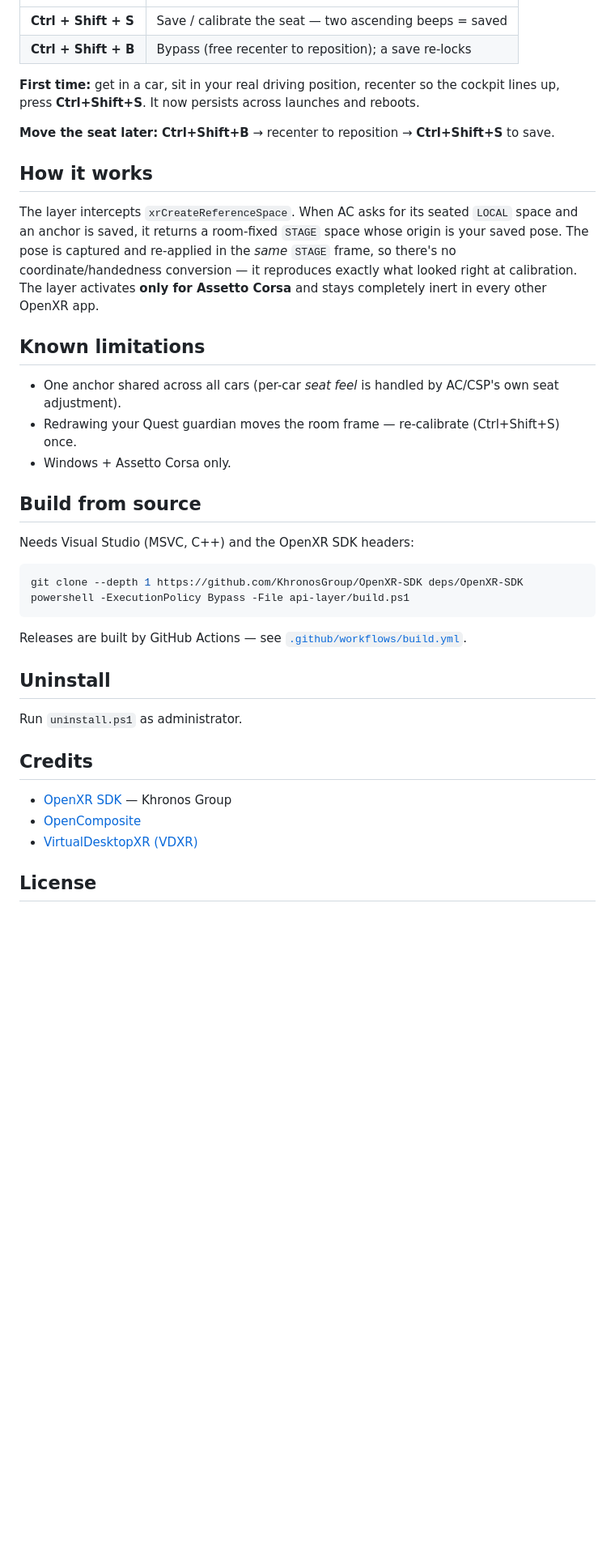
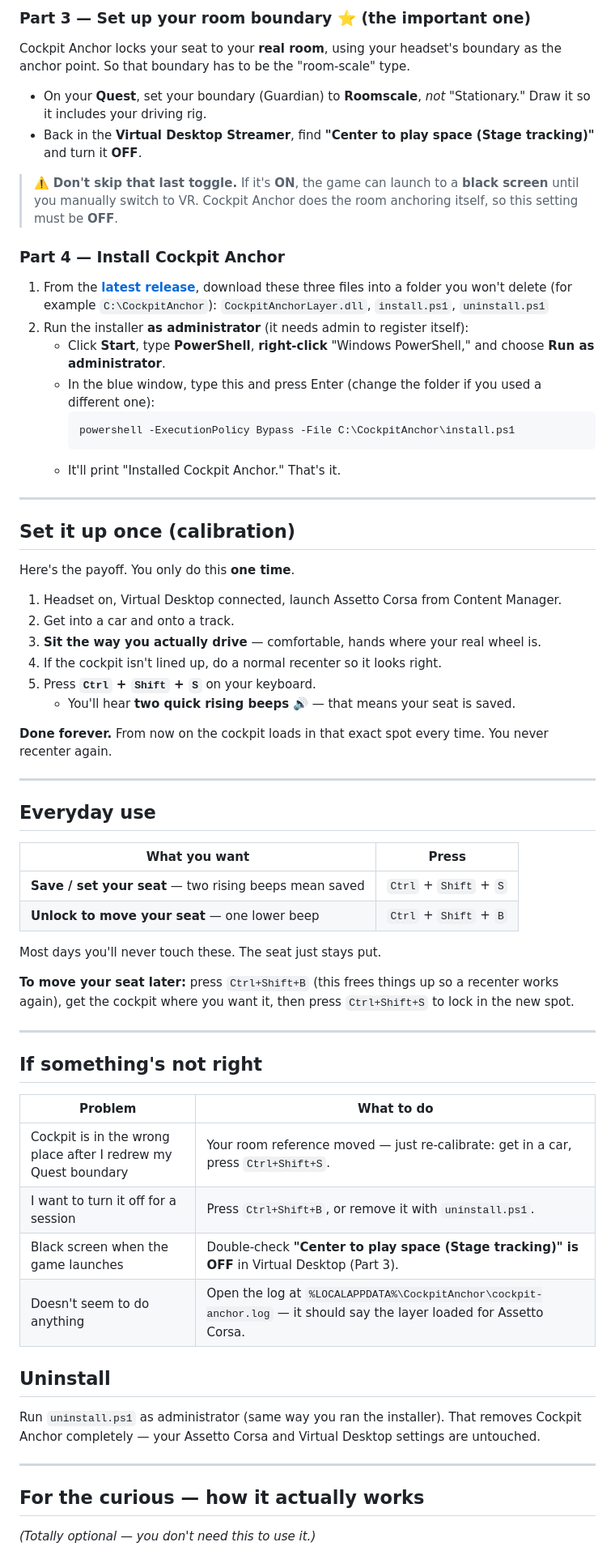
Before and after one commit to robogears/cockpit-anchor, a Markdown page: README.md, the part around one of its changes. Shown at 81% size. GitHub-like rendering; blank space fills up the shorter version.

````diff
--- a/README.md
+++ b/README.md
@@ -34,41 +67,70 @@ Native AC VR anchors to a *seated* origin that re-zeros to wherever your head is
+### Part 3 — Set up your room boundary ⭐ (the important one)
+
+Cockpit Anchor locks your seat to your **real room**, using your headset's boundary as the anchor point. So that boundary has to be the "room-scale" type.
+
+- On your **Quest**, set your boundary (Guardian) to **Roomscale**, *not* "Stationary." Draw it so it includes your driving rig.
+- Back in the **Virtual Desktop Streamer**, find **"Center to play space (Stage tracking)"** and turn it **OFF**.
+
+> ⚠️ **Don't skip that last toggle.** If it's **ON**, the game can launch to a **black screen** until you manually switch to VR. Cockpit Anchor does the room anchoring itself, so this setting must be **OFF**.
+
+### Part 4 — Install Cockpit Anchor
+
+1. From the **[latest release](../../releases/latest)**, download these three files into a folder you won't delete (for example `C:\CockpitAnchor`):
+   `CockpitAnchorLayer.dll`, `install.ps1`, `uninstall.ps1`
+2. Run the installer **as administrator** (it needs admin to register itself):
+   - Click **Start**, type **PowerShell**, **right-click** "Windows PowerShell," and choose **Run as administrator**.
+   - In the blue window, type this and press Enter (change the folder if you used a different one):
+     ```
+     powershell -ExecutionPolicy Bypass -File C:\CockpitAnchor\install.ps1
+     ```
+   - It'll print "Installed Cockpit Anchor." That's it.
+
+---
+
+## Set it up once (calibration)
+
+Here's the payoff. You only do this **one time**.
+
+1. Headset on, Virtual Desktop connected, launch Assetto Corsa from Content Manager.
+2. Get into a car and onto a track.
+3. **Sit the way you actually drive** — comfortable, hands where your real wheel is.
+4. If the cockpit isn't lined up, do a normal recenter so it looks right.
+5. Press **`Ctrl` + `Shift` + `S`** on your keyboard.
+   - You'll hear **two quick rising beeps** 🔊 — that means your seat is saved.
+
+**Done forever.** From now on the cockpit loads in that exact spot every time. You never recenter again.
+
+---
+
+## Everyday use
+
+| What you want | Press |
 |---|---|
-| **Ctrl + Shift + S** | Save / calibrate the seat — two ascending beeps = saved |
-| **Ctrl + Shift + B** | Bypass (free recenter to reposition); a save re-locks |
+| **Save / set your seat** — two rising beeps mean saved | `Ctrl` + `Shift` + `S` |
+| **Unlock to move your seat** — one lower beep | `Ctrl` + `Shift` + `B` |
 
-**First time:** get in a car, sit in your real driving position, recenter so the cockpit lines up, press **Ctrl+Shift+S**. It now persists across launches and reboots.
+Most days you'll never touch these. The seat just stays put.
 
-**Move the seat later:** **Ctrl+Shift+B** → recenter to reposition → **Ctrl+Shift+S** to save.
+**To move your seat later:** press `Ctrl+Shift+B` (this frees things up so a recenter works again), get the cockpit where you want it, then press `Ctrl+Shift+S` to lock in the new spot.
 
-## How it works
+---
 
-The layer intercepts `xrCreateReferenceSpace`. When AC asks for its seated `LOCAL` space and an anchor is saved, it returns a room-fixed `STAGE` space whose origin is your saved pose. The pose is captured and re-applied in the *same* `STAGE` frame, so there's no coordinate/handedness conversion — it reproduces exactly what looked right at calibration. The layer activates **only for Assetto Corsa** and stays completely inert in every other OpenXR app.
+## If something's not right
 
-## Known limitations
-
-- One anchor shared across all cars (per-car *seat feel* is handled by AC/CSP's own seat adjustment).
-- Redrawing your Quest guardian moves the room frame — re-calibrate (Ctrl+Shift+S) once.
-- Windows + Assetto Corsa only.
-
-## Build from source
-
-Needs Visual Studio (MSVC, C++) and the OpenXR SDK headers:
-
-```powershell
-git clone --depth 1 https://github.com/KhronosGroup/OpenXR-SDK deps/OpenXR-SDK
-powershell -ExecutionPolicy Bypass -File api-layer/build.ps1
-```
-
-Releases are built by GitHub Actions — see [`.github/workflows/build.yml`](.github/workflows/build.yml).
+| Problem | What to do |
+|---|---|
+| Cockpit is in the wrong place after I redrew my Quest boundary | Your room reference moved — just re-calibrate: get in a car, press `Ctrl+Shift+S`. |
+| I want to turn it off for a session | Press `Ctrl+Shift+B`, or remove it with `uninstall.ps1`. |
+| Black screen when the game launches | Double-check **"Center to play space (Stage tracking)" is OFF** in Virtual Desktop (Part 3). |
+| Doesn't seem to do anything | Open the log at `%LOCALAPPDATA%\CockpitAnchor\cockpit-anchor.log` — it should say the layer loaded for Assetto Corsa. |
 
 ## Uninstall
 
-Run `uninstall.ps1` as administrator.
+Run `uninstall.ps1` as administrator (same way you ran the installer). That removes Cockpit Anchor completely — your Assetto Corsa and Virtual Desktop settings are untouched.
 
-## Credits
+---
 
-- [OpenXR SDK](https://github.com/KhronosGroup/OpenXR-SDK) — Khronos Group
-- [OpenComposite](https://gitlab.com/znixian/OpenOVR)
-- [VirtualDesktopXR (VDXR)](https://github.com/mbucchia/VirtualDesktop-OpenXR)
+## For the curious — how it actually works
 
-## License
+*(Totally optional — you don't need this to use it.)*
 
````
Also changed, not shown: other parts of README.md (+68 -23 lines).
